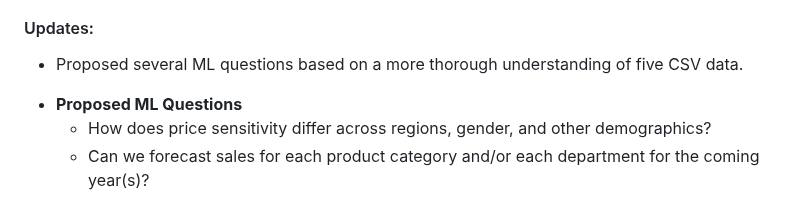
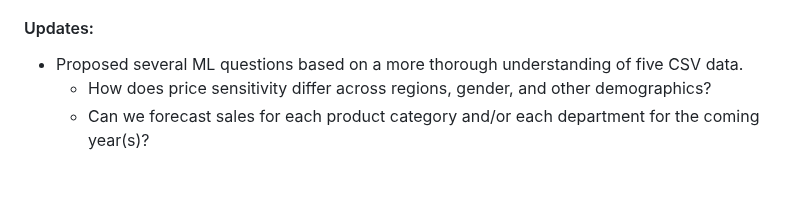
Before and after one commit to TianyuWu-Henry/MLDS400_Group5, a Markdown page: README.md, the part around the change. GitHub-like rendering; blank space fills up the shorter version.

```diff
--- a/README.md
+++ b/README.md
@@ -48,8 +48,6 @@ Group Members: Xiyi Lin, Omar Shatrat, Fanqi Song, Tianyu Wu
 ### Oct 20th, 2023:
 #### Updates:
 * Proposed several ML questions based on a more thorough understanding of five CSV data.
-
-+ **Proposed ML Questions**
   - How does price sensitivity differ across regions, gender, and other demographics?
   - Can we forecast sales for each product category and/or each department for the coming year(s)?
 
```
